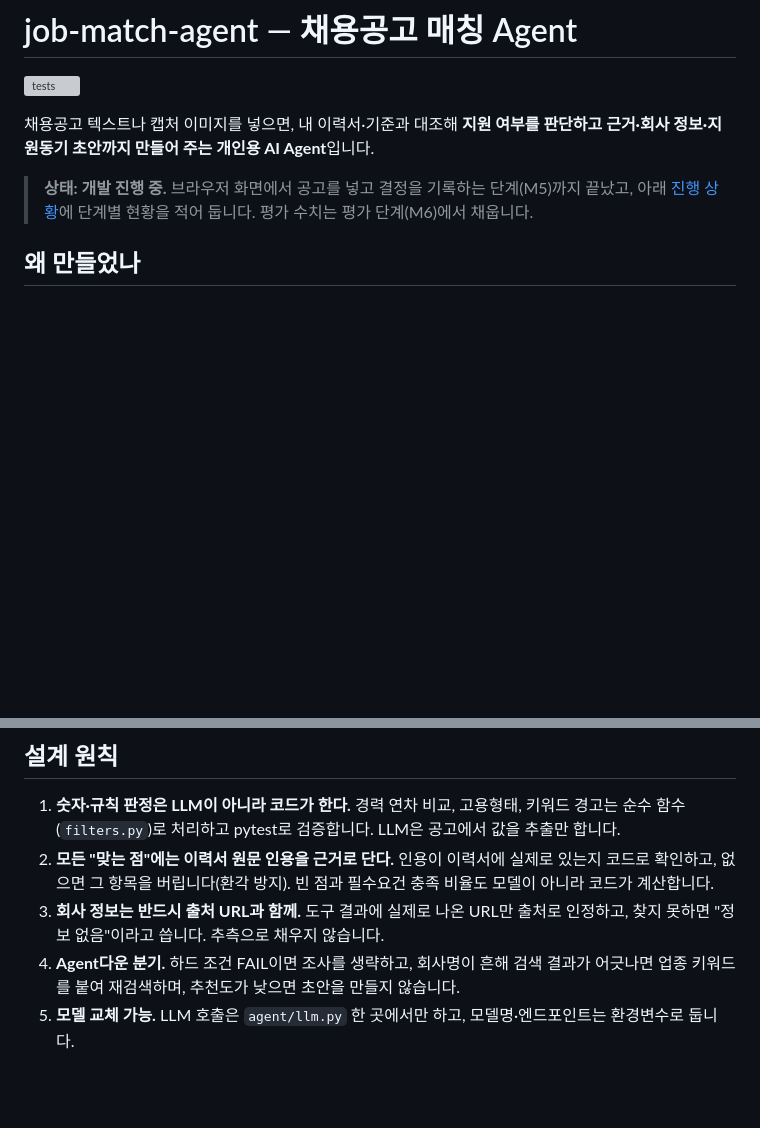
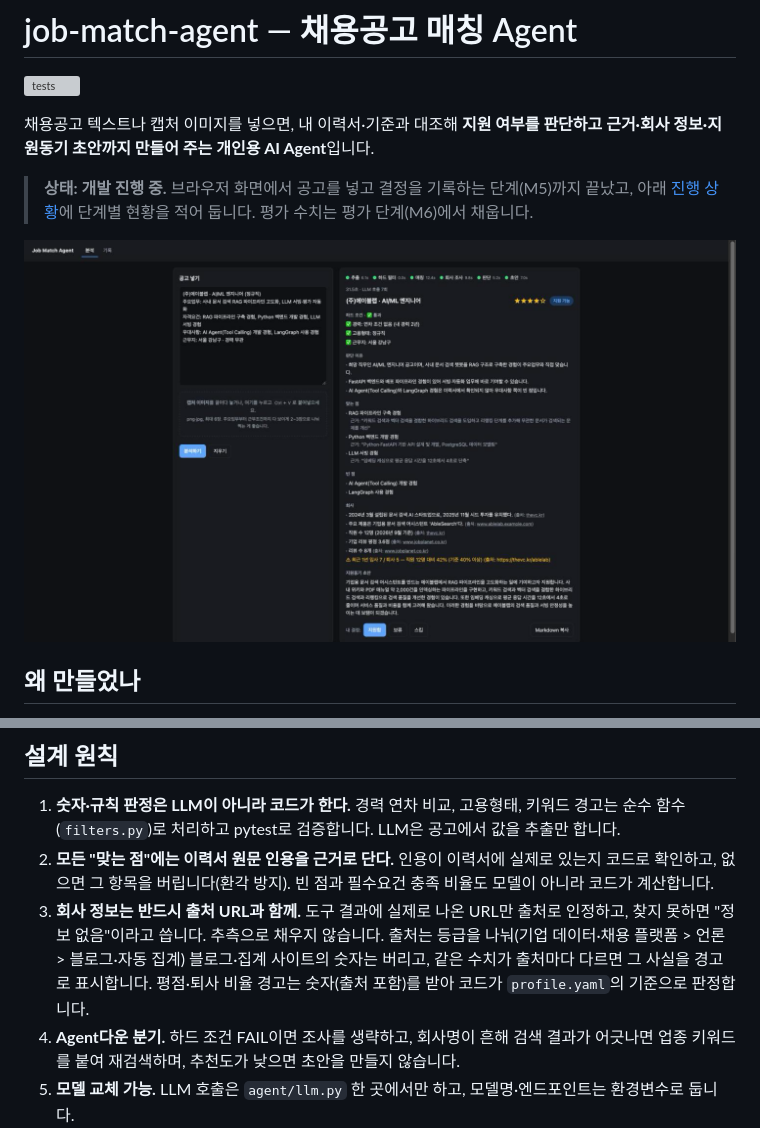
Before and after one commit to alyxa1008/job-match-agent, a Markdown page: README.md, 2 parts joined by grey strips. Rendered like a GitHub page; pictures changed too: docs/screenshot.png (added); blank space fills up the shorter version; grey boxes are pictures that could not be loaded.

```diff
--- a/README.md
+++ b/README.md
@@ -5,6 +5,8 @@
 채용공고 텍스트나 캡처 이미지를 넣으면, 내 이력서·기준과 대조해 **지원 여부를 판단하고 근거·회사 정보·지원동기 초안까지 만들어 주는 개인용 AI Agent**입니다.
 
 > **상태: 개발 진행 중.** 브라우저 화면에서 공고를 넣고 결정을 기록하는 단계(M5)까지 끝났고, 아래 [진행 상황](#진행-상황)에 단계별 현황을 적어 둡니다. 평가 수치는 평가 단계(M6)에서 채웁니다.
+
+![분석 화면 — 가상의 회사와 가상의 이력서로 만든 예시](docs/screenshot.png)
 
 ## 왜 만들었나
 
@@ -59,7 +61,7 @@
 
 1. **숫자·규칙 판정은 LLM이 아니라 코드가 한다.** 경력 연차 비교, 고용형태, 키워드 경고는 순수 함수(`filters.py`)로 처리하고 pytest로 검증합니다. LLM은 공고에서 값을 추출만 합니다.
 2. **모든 "맞는 점"에는 이력서 원문 인용을 근거로 단다.** 인용이 이력서에 실제로 있는지 코드로 확인하고, 없으면 그 항목을 버립니다(환각 방지). 빈 점과 필수요건 충족 비율도 모델이 아니라 코드가 계산합니다.
-3. **회사 정보는 반드시 출처 URL과 함께.** 도구 결과에 실제로 나온 URL만 출처로 인정하고, 찾지 못하면 "정보 없음"이라고 씁니다. 추측으로 채우지 않습니다.
+3. **회사 정보는 반드시 출처 URL과 함께.** 도구 결과에 실제로 나온 URL만 출처로 인정하고, 찾지 못하면 "정보 없음"이라고 씁니다. 추측으로 채우지 않습니다. 출처는 등급을 나눠(기업 데이터·채용 플랫폼 > 언론 > 블로그·자동 집계) 블로그·집계 사이트의 숫자는 버리고, 같은 수치가 출처마다 다르면 그 사실을 경고로 표시합니다. 평점·퇴사 비율 경고는 숫자(출처 포함)를 받아 코드가 `profile.yaml`의 기준으로 판정합니다.
 4. **Agent다운 분기.** 하드 조건 FAIL이면 조사를 생략하고, 회사명이 흔해 검색 결과가 어긋나면 업종 키워드를 붙여 재검색하며, 추천도가 낮으면 초안을 만들지 않습니다.
 5. **모델 교체 가능.** LLM 호출은 `agent/llm.py` 한 곳에서만 하고, 모델명·엔드포인트는 환경변수로 둡니다.
 6. **이력서는 RAG 없이 통째로 컨텍스트에 넣는다.** 5쪽 분량이라 검색 단계를 둘 이유가 없습니다.
```
Also changed, not shown: CLAUDE.md (+11 -3 lines), 11 other files.
